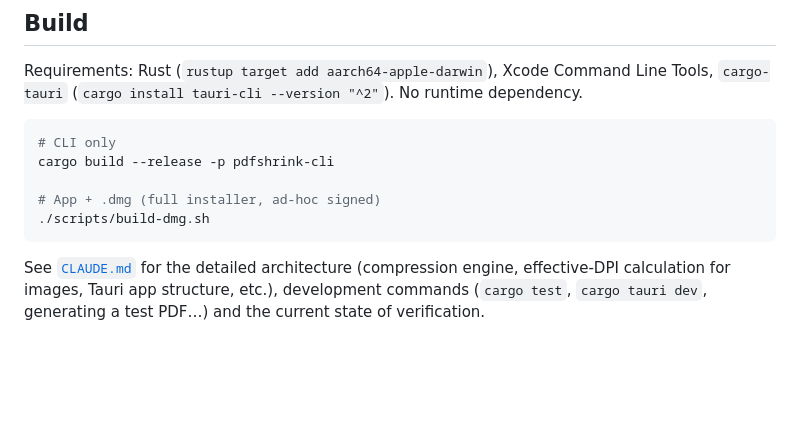
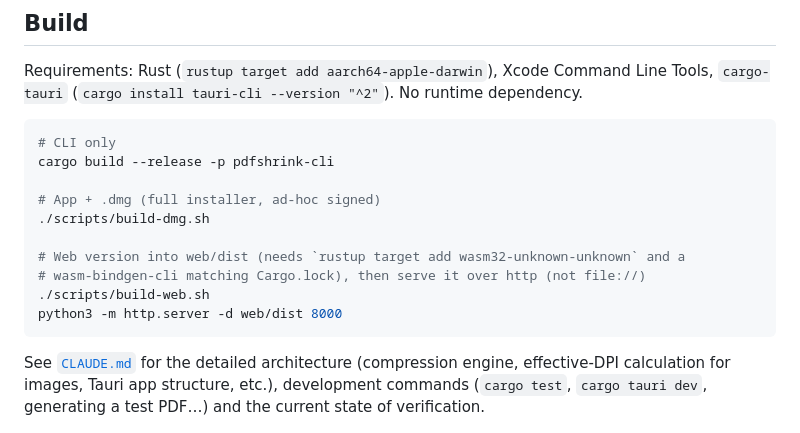
Before and after one commit to hpwxf/pdf-shrinker, a Markdown page: README.md, the part around one of its changes. Rendered like a GitHub page; blank space fills up the shorter version.

````diff
--- a/README.md
+++ b/README.md
@@ -79,6 +121,11 @@ cargo build --release -p pdfshrink-cli
 
 # App + .dmg (full installer, ad-hoc signed)
 ./scripts/build-dmg.sh
+
+# Web version into web/dist (needs `rustup target add wasm32-unknown-unknown` and a
+# wasm-bindgen-cli matching Cargo.lock), then serve it over http (not file://)
+./scripts/build-web.sh
+python3 -m http.server -d web/dist 8000
 ```
 
 See [`CLAUDE.md`](CLAUDE.md) for the detailed architecture (compression engine, effective-DPI
````
Also changed, not shown: other parts of README.md (+43 -1 lines), docs/images/macos-app.png (added), docs/images/web-app.png (added).
